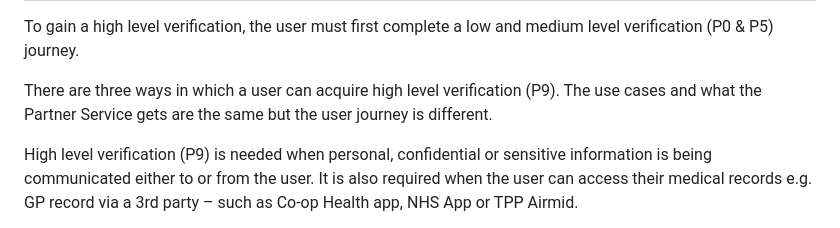
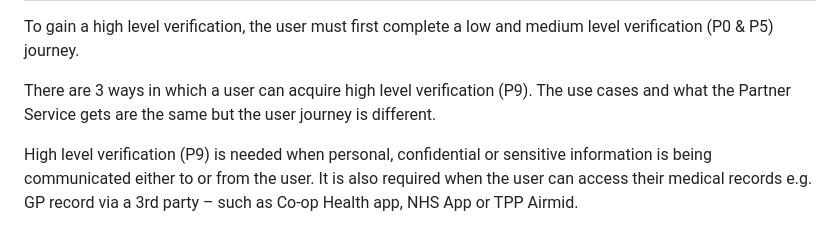
Before and after one commit to nhsconnect/nhslogin, a Markdown page: src/user-journeys.md, the part around the change. Rendered like a GitHub page.

Commit message:
Update user journeys
Update three to 3

```diff
--- a/src/user-journeys.md
+++ b/src/user-journeys.md
@@ -179,7 +179,7 @@ In addition to what users can do with low level verification (P0), users can als
 
 To gain a high level verification, the user must first complete a low and medium level verification (P0 & P5) journey.
 
-There are three ways in which a user can acquire high level verification (P9). The use cases and what the Partner Service gets are the same but the user journey is different.
+There are 3 ways in which a user can acquire high level verification (P9). The use cases and what the Partner Service gets are the same but the user journey is different.
 
 High level verification (P9) is needed when personal, confidential or sensitive information is being communicated either to or from the user. It is also required when the user can access their medical records e.g. GP record via a 3rd party – such as Co-op Health app, NHS App or TPP Airmid.
 
```
